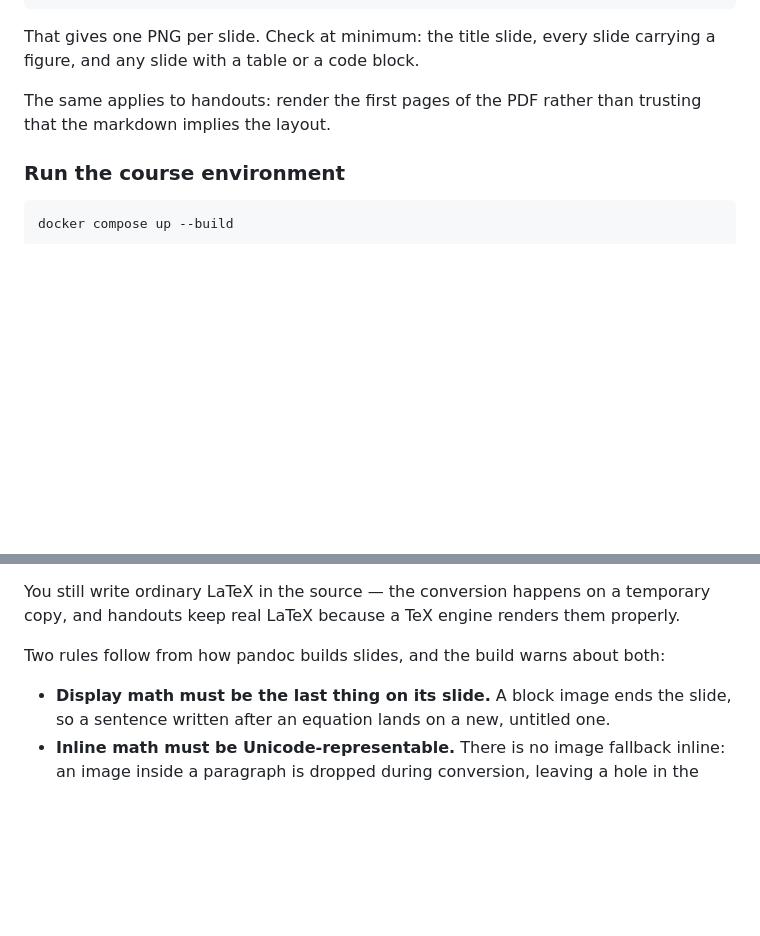
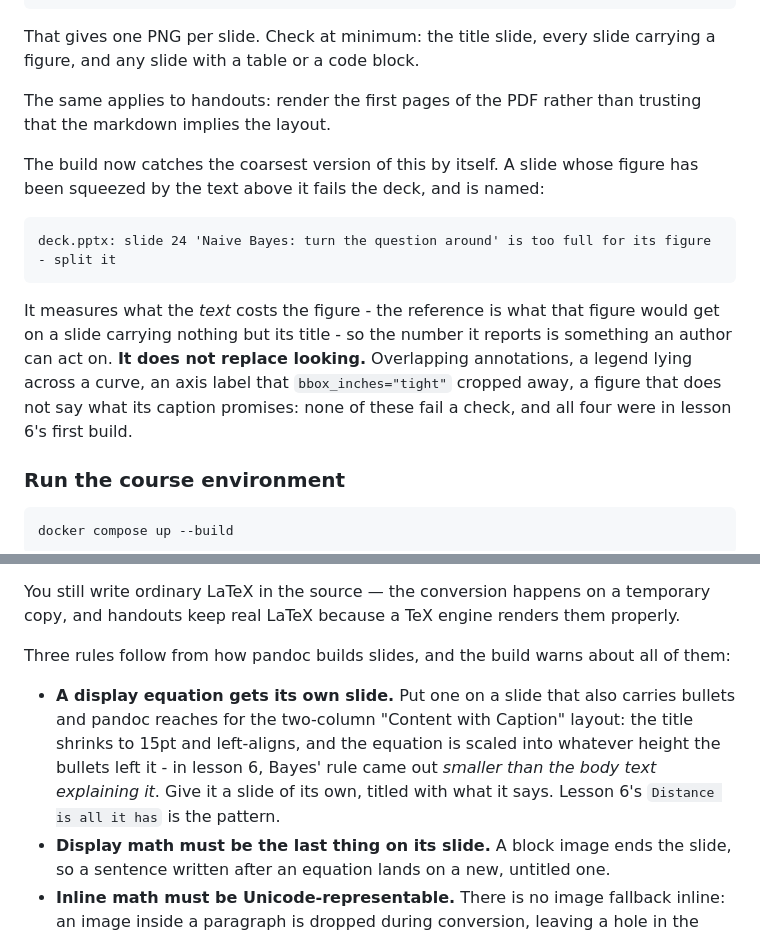
Before and after one commit to fabioantonini/technologies-for-artificial-intelligence, a Markdown page: CLAUDE.md, 2 parts joined by grey strips. Rendered like a GitHub page; blank space fills up the shorter version.

Commit message:
Record what Phase D found, in CLAUDE.md
Two conventions, both learned from lesson 6's build rather than reasoned out.

A display equation gets its own slide. Sharing one with bullets sends pandoc to
the two-column caption layout, where the title shrinks to 15pt and the equation
is scaled into whatever height the bullets left it - Bayes' rule came out
smaller than the body text explaining it.

And a note under "Look at what you built" that the build now names a slide whose
figure the text has squeezed, together with what that check cannot see. Of the
four figure faults in lesson 6's first build, it catches one. The other three -
a z-axis label cropped away by bbox_inches, a label colliding with tick numbers,
marginals labelled with column names beside a scatter using display names - were
found by opening the PDF, which remains the only way to find them.

Co-Authored-By: Claude Opus 5 <noreply@anthropic.com>

````diff
--- a/CLAUDE.md
+++ b/CLAUDE.md
@@ -423,6 +423,20 @@ a figure, and any slide with a table or a code block.
 The same applies to handouts: render the first pages of the PDF rather than trusting
 that the markdown implies the layout.
 
+The build now catches the coarsest version of this by itself. A slide whose figure has
+been squeezed by the text above it fails the deck, and is named:
+
+```
+deck.pptx: slide 24 'Naive Bayes: turn the question around' is too full for its figure - split it
+```
+
+It measures what the *text* costs the figure - the reference is what that figure would
+get on a slide carrying nothing but its title - so the number it reports is something
+an author can act on. **It does not replace looking.** Overlapping annotations, a
+legend lying across a curve, an axis label that `bbox_inches="tight"` cropped away, a
+figure that does not say what its caption promises: none of these fail a check, and
+all four were in lesson 6's first build.
+
 ### Run the course environment
 
 ```bash
@@ -519,8 +533,15 @@ template, so it is not something the course template causes.
 You still write ordinary LaTeX in the source — the conversion happens on a temporary
 copy, and handouts keep real LaTeX because a TeX engine renders them properly.
 
-Two rules follow from how pandoc builds slides, and the build warns about both:
+Three rules follow from how pandoc builds slides, and the build warns about all of
+them:
 
+- **A display equation gets its own slide.** Put one on a slide that also carries
+  bullets and pandoc reaches for the two-column "Content with Caption" layout: the
+  title shrinks to 15pt and left-aligns, and the equation is scaled into whatever
+  height the bullets left it - in lesson 6, Bayes' rule came out *smaller than the
+  body text explaining it*. Give it a slide of its own, titled with what it says.
+  Lesson 6's `Distance is all it has` is the pattern.
 - **Display math must be the last thing on its slide.** A block image ends the slide,
   so a sentence written after an equation lands on a new, untitled one.
 - **Inline math must be Unicode-representable.** There is no image fallback inline:
````
